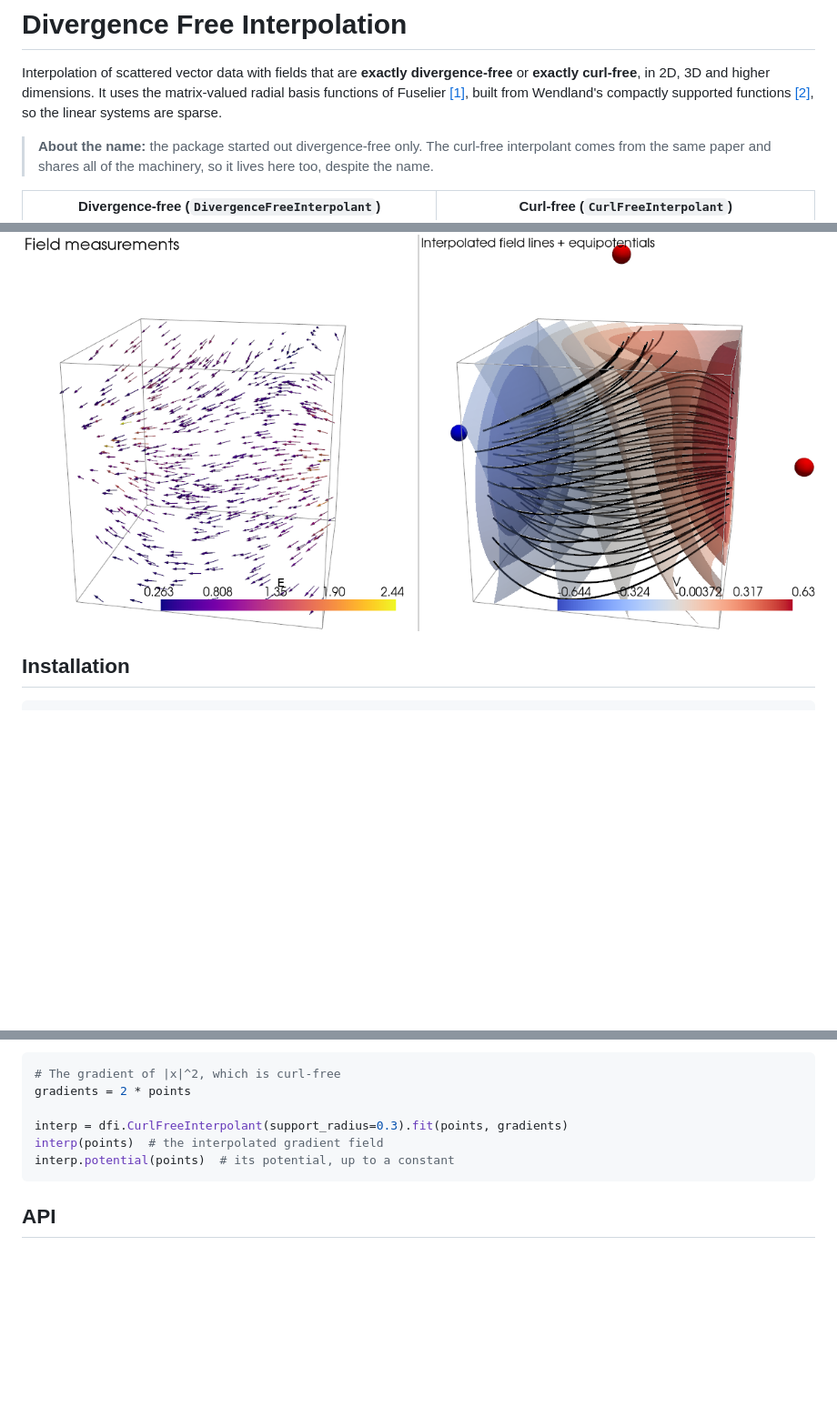
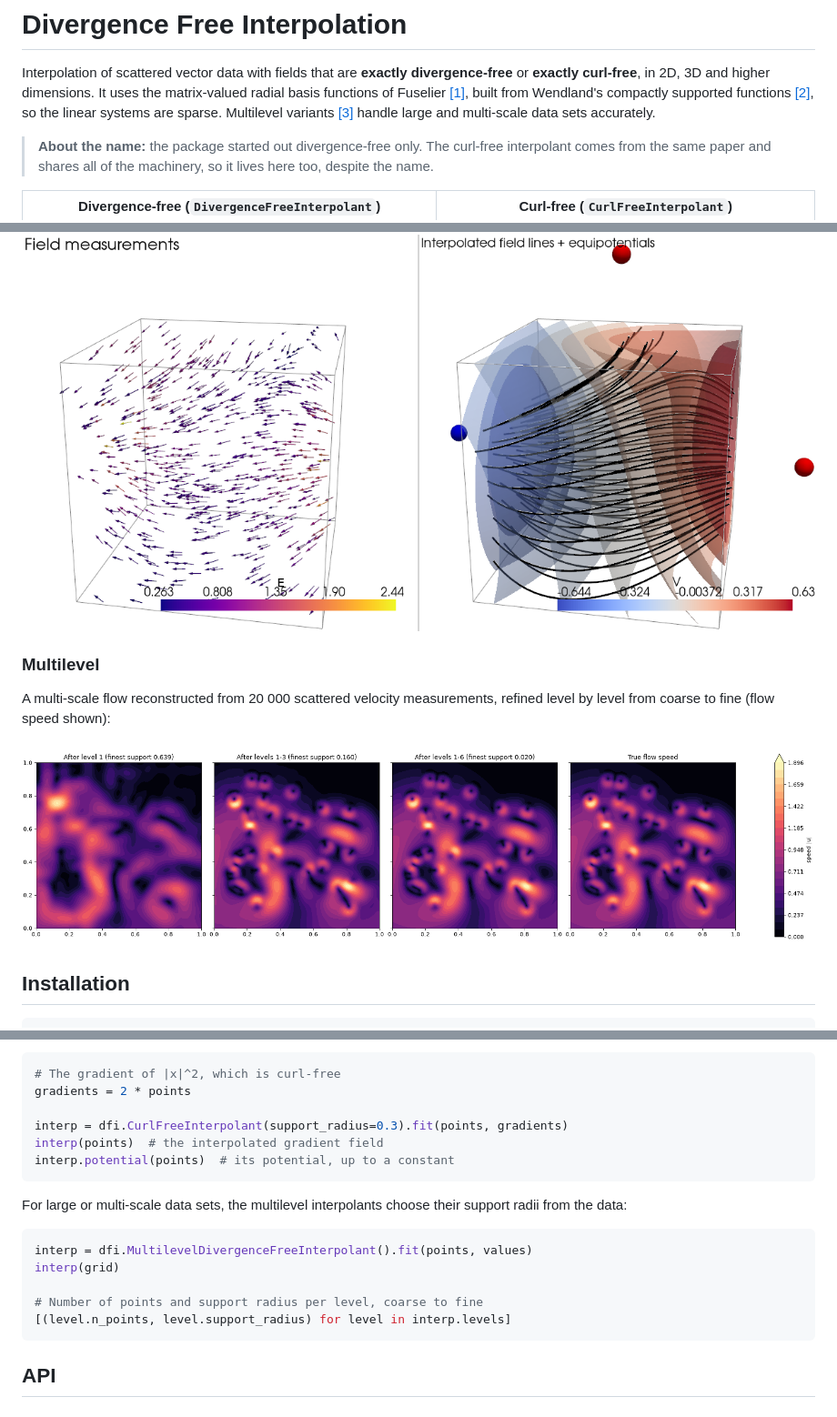
Before and after one commit to Peteris-Zvejnieks/DivergenceFreeInterpolation, a Markdown page: README.md, 3 parts joined by grey strips. Shown at 91% size. GitHub-like rendering; pictures changed too: graphics/2D_multilevel.png (added); blank space fills up the shorter version.

````diff
--- a/README.md
+++ b/README.md
@@ -4,7 +4,8 @@
 Interpolation of scattered vector data with fields that are **exactly divergence-free** or
 **exactly curl-free**, in 2D, 3D and higher dimensions. It uses the matrix-valued radial basis
 functions of Fuselier [[1]](#1), built from Wendland's compactly supported functions [[2]](#2),
-so the linear systems are sparse.
+so the linear systems are sparse. Multilevel variants [[3]](#3) handle large and multi-scale
+data sets accurately.
 
 > **About the name:** the package started out divergence-free only. The curl-free interpolant
 > comes from the same paper and shares all of the machinery, so it lives here too, despite the
@@ -33,6 +34,13 @@ measurements:
 ![Curl-free 2D](https://raw.githubusercontent.com/Peteris-Zvejnieks/DivergenceFreeInterpolation/refactor/graphics/2D_curl_free.png)
 
 ![Curl-free 3D](https://raw.githubusercontent.com/Peteris-Zvejnieks/DivergenceFreeInterpolation/refactor/graphics/3D_curl_free.png)
+
+### Multilevel
+
+A multi-scale flow reconstructed from 20 000 scattered velocity measurements, refined level by
+level from coarse to fine (flow speed shown):
+
+![Multilevel 2D](https://raw.githubusercontent.com/Peteris-Zvejnieks/DivergenceFreeInterpolation/refactor/graphics/2D_multilevel.png)
 
 ## Installation
 
@@ -77,6 +85,17 @@ interp(points)  # the interpolated gradient field
 interp.potential(points)  # its potential, up to a constant
 ```
 
+For large or multi-scale data sets, the multilevel interpolants choose their support radii
+from the data:
+
+```python
+interp = dfi.MultilevelDivergenceFreeInterpolant().fit(points, values)
+interp(grid)
+
+# Number of points and support radius per level, coarse to fine
+[(level.n_points, level.support_radius) for level in interp.levels]
+```
+
 ## API
 
 ### `DivergenceFreeInterpolant(support_radius, *, k=3, nu=None, solver='auto', tol=1e-10)`
````
Also changed, not shown: other parts of README.md (+57 -10 lines), 13 other files.
